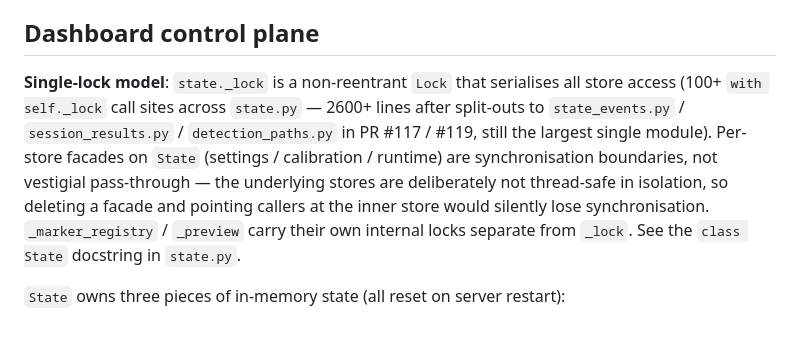
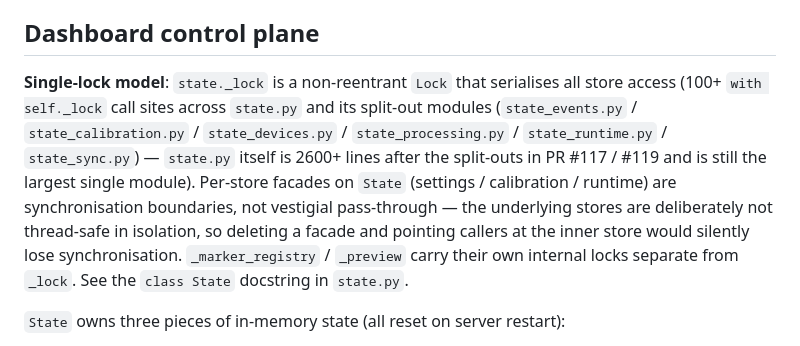
Before and after one commit to MaxChen228/ball_tracker_project, a Markdown page: docs/architecture.md, the part around the change. GitHub-like rendering.

```diff
--- a/docs/architecture.md
+++ b/docs/architecture.md
@@ -45,7 +45,7 @@ Hydration: initial SSR paints every panel + canvas, then three JS ticks keep eve
 
 ## Dashboard control plane
 
-**Single-lock model**: `state._lock` is a non-reentrant `Lock` that serialises all store access (100+ `with self._lock` call sites across `state.py` — 2600+ lines after split-outs to `state_events.py` / `session_results.py` / `detection_paths.py` in PR #117 / #119, still the largest single module). Per-store facades on `State` (settings / calibration / runtime) are synchronisation boundaries, not vestigial pass-through — the underlying stores are deliberately not thread-safe in isolation, so deleting a facade and pointing callers at the inner store would silently lose synchronisation. `_marker_registry` / `_preview` carry their own internal locks separate from `_lock`. See the `class State` docstring in `state.py`.
+**Single-lock model**: `state._lock` is a non-reentrant `Lock` that serialises all store access (100+ `with self._lock` call sites across `state.py` and its split-out modules (`state_events.py` / `state_calibration.py` / `state_devices.py` / `state_processing.py` / `state_runtime.py` / `state_sync.py`) — `state.py` itself is 2600+ lines after the split-outs in PR #117 / #119 and is still the largest single module). Per-store facades on `State` (settings / calibration / runtime) are synchronisation boundaries, not vestigial pass-through — the underlying stores are deliberately not thread-safe in isolation, so deleting a facade and pointing callers at the inner store would silently lose synchronisation. `_marker_registry` / `_preview` carry their own internal locks separate from `_lock`. See the `class State` docstring in `state.py`.
 
 `State` owns three pieces of in-memory state (all reset on server restart):
 
```
Also changed, not shown: docs/protocols.md (+1 -1 lines).
